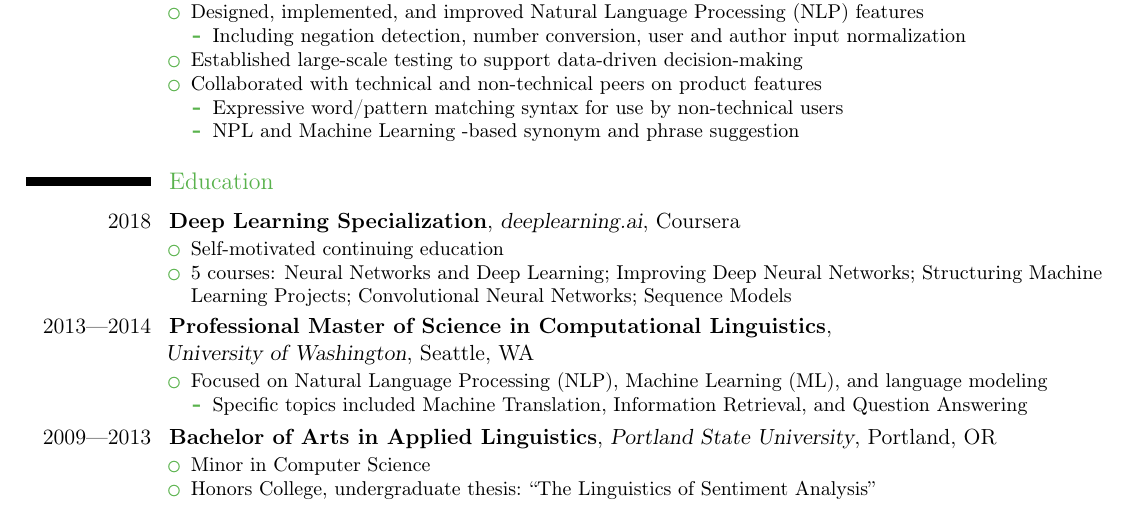
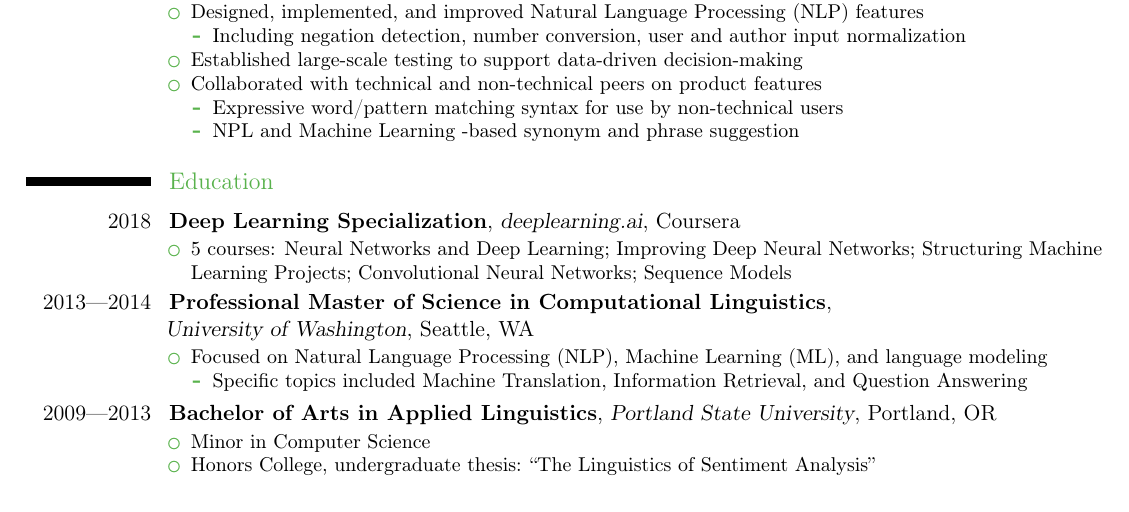
Before and after one commit to konahart/resume, a LaTeX CV (resume.tex): part of the page, cut so that both start at the same text. Compiled offline with pdfLaTeX.

Commit message:
Don't need 'self-motivated'

```diff
--- a/resume.tex
+++ b/resume.tex
@@ -118,7 +118,6 @@ Woebot, a mental health chatbot that teaches users Cognitive Behavioral Therapy
 \section{Education}
 \cventry{2018}{Deep Learning Specialization}{deeplearning.ai}{Coursera}{}{
 \begin{itemize}
-  \item Self-motivated continuing education
   \item 5 courses: Neural Networks and Deep Learning;
                   Improving Deep Neural Networks; %: Hyperparameter tuning, Regularization and Optimization;
                   Structuring Machine Learning Projects;
```
